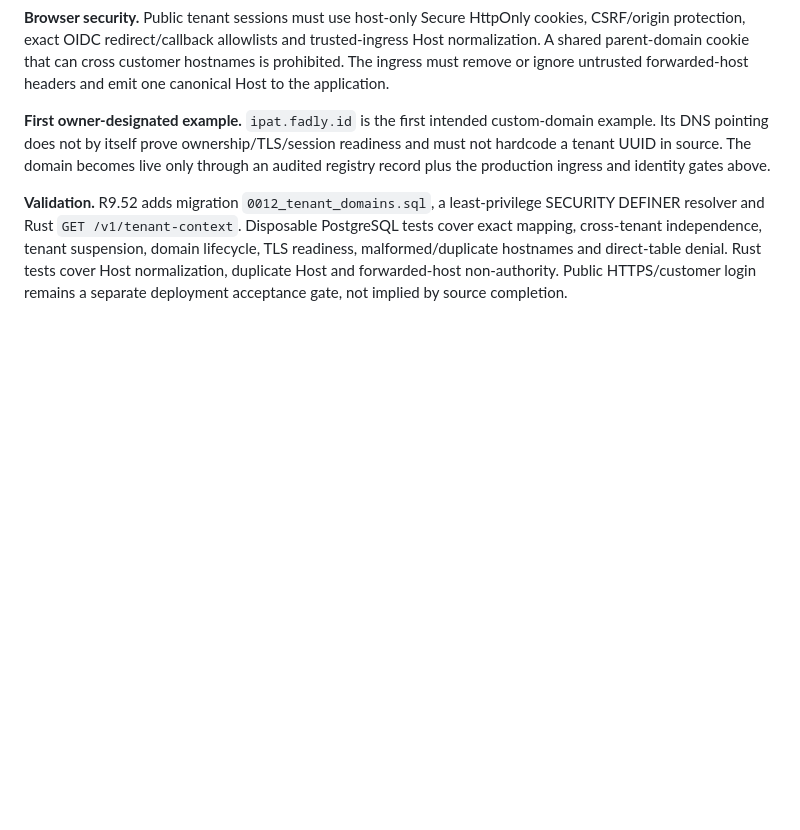
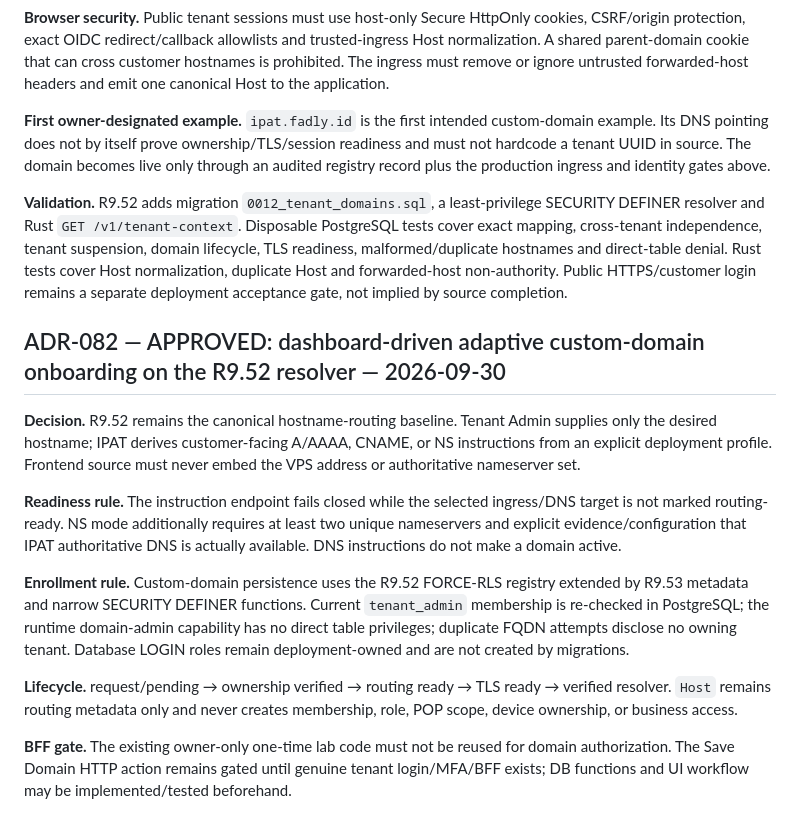
Before and after one commit to mr-ipat/ipat, a Markdown page: docs/DECISIONS.md, the part around the change. Drawn GitHub-style; blank space fills up the shorter version.

Commit message:
docs(adr): approve R9.53 adaptive domain onboarding

```diff
--- a/docs/DECISIONS.md
+++ b/docs/DECISIONS.md
@@ -1003,3 +1003,16 @@ High-impact writes remain deny-by-default even in production-path code. Read-onl
 **First owner-designated example.** `ipat.fadly.id` is the first intended custom-domain example. Its DNS pointing does not by itself prove ownership/TLS/session readiness and must not hardcode a tenant UUID in source. The domain becomes live only through an audited registry record plus the production ingress and identity gates above.
 
 **Validation.** R9.52 adds migration `0012_tenant_domains.sql`, a least-privilege SECURITY DEFINER resolver and Rust `GET /v1/tenant-context`. Disposable PostgreSQL tests cover exact mapping, cross-tenant independence, tenant suspension, domain lifecycle, TLS readiness, malformed/duplicate hostnames and direct-table denial. Rust tests cover Host normalization, duplicate Host and forwarded-host non-authority. Public HTTPS/customer login remains a separate deployment acceptance gate, not implied by source completion.
+
+
+## ADR-082 — APPROVED: dashboard-driven adaptive custom-domain onboarding on the R9.52 resolver — 2026-09-30
+
+**Decision.** R9.52 remains the canonical hostname-routing baseline. Tenant Admin supplies only the desired hostname; IPAT derives customer-facing A/AAAA, CNAME, or NS instructions from an explicit deployment profile. Frontend source must never embed the VPS address or authoritative nameserver set.
+
+**Readiness rule.** The instruction endpoint fails closed while the selected ingress/DNS target is not marked routing-ready. NS mode additionally requires at least two unique nameservers and explicit evidence/configuration that IPAT authoritative DNS is actually available. DNS instructions do not make a domain active.
+
+**Enrollment rule.** Custom-domain persistence uses the R9.52 FORCE-RLS registry extended by R9.53 metadata and narrow SECURITY DEFINER functions. Current `tenant_admin` membership is re-checked in PostgreSQL; the runtime domain-admin capability has no direct table privileges; duplicate FQDN attempts disclose no owning tenant. Database LOGIN roles remain deployment-owned and are not created by migrations.
+
+**Lifecycle.** request/pending → ownership verified → routing ready → TLS ready → verified resolver. `Host` remains routing metadata only and never creates membership, role, POP scope, device ownership, or business access.
+
+**BFF gate.** The existing owner-only one-time lab code must not be reused for domain authorization. The Save Domain HTTP action remains gated until genuine tenant login/MFA/BFF exists; DB functions and UI workflow may be implemented/tested beforehand.
```
